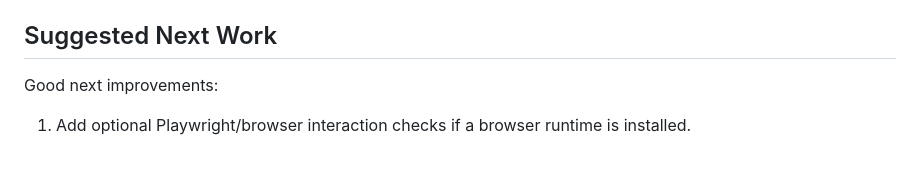
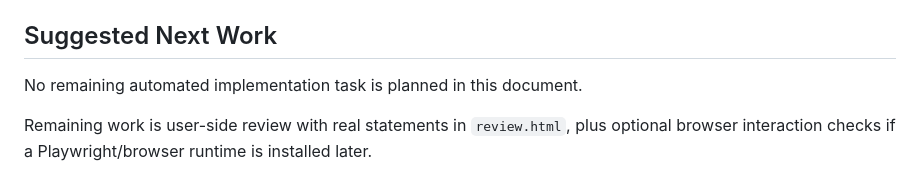
Before and after one commit to BN8624/vocr, a Markdown page: PLAN.md, the part around the change. Rendered like a GitHub page.

Commit message:
Clarify remaining manual review scope

```diff
--- a/PLAN.md
+++ b/PLAN.md
@@ -264,6 +264,6 @@ Keep `.gitignore` enforcing those boundaries.
 
 ## Suggested Next Work
 
-Good next improvements:
+No remaining automated implementation task is planned in this document.
 
-1. Add optional Playwright/browser interaction checks if a browser runtime is installed.
+Remaining work is user-side review with real statements in `review.html`, plus optional browser interaction checks if a Playwright/browser runtime is installed later.
```
